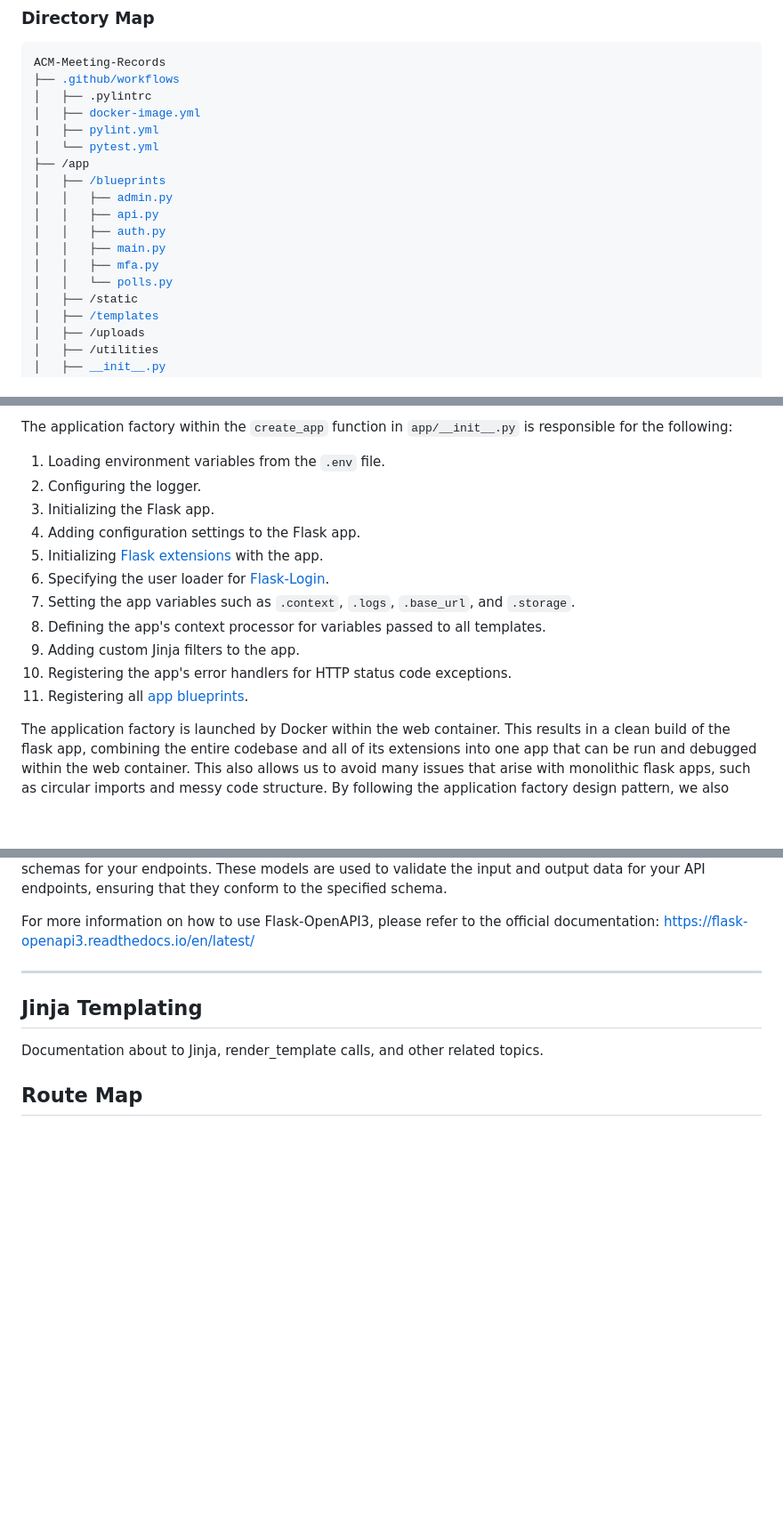
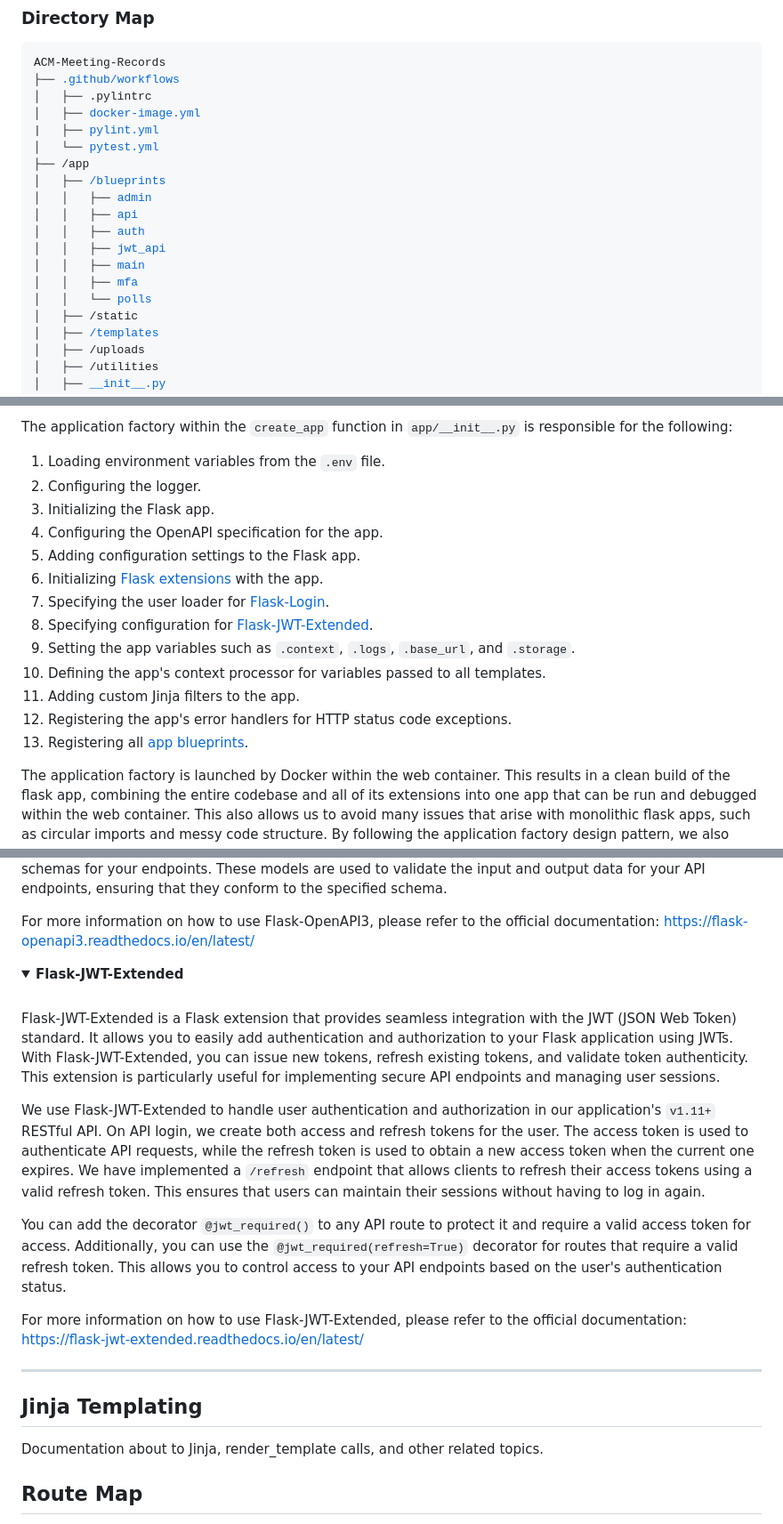
Before and after one commit to acm-udayton/ACM-Meeting-Records, a Markdown page: docs/DEVELOPMENT.md, 3 parts joined by grey strips. Shown at 89% size. Rendered like a GitHub page; folded sections open; blank space fills up the shorter version.

Commit message:
Add documentation for v1.11+ API and JWTs

````diff
--- a/docs/DEVELOPMENT.md
+++ b/docs/DEVELOPMENT.md
@@ -88,12 +88,13 @@ ACM-Meeting-Records
 │   └── <a href="#pytest-ci">pytest.yml</a>
 ├── /app
 │   ├── <a href="#route-map">/blueprints</a>
-│   │   ├── <a href="#routes-admin">admin.py</a>
-│   │   ├── <a href="#routes-api">api.py</a>
-│   │   ├── <a href="#routes-auth">auth.py</a>
-│   │   ├── <a href="#routes-main">main.py</a>
-│   │   ├── <a href="#routes-mfa">mfa.py</a>
-│   │   └── <a href="#routes-polls">polls.py</a>
+│   │   ├── <a href="#routes-admin">admin</a>
+│   │   ├── <a href="#routes-api">api</a>
+│   │   ├── <a href="#routes-auth">auth</a>
+│   │   ├── <a href="#api-jwt">jwt_api</a>
+│   │   ├── <a href="#routes-main">main</a>
+│   │   ├── <a href="#routes-mfa">mfa</a>
+│   │   └── <a href="#routes-polls">polls</a>
 │   ├── /static
 │   ├── <a href="#route-map">/templates</a>
 │   ├── /uploads
@@ -143,14 +144,16 @@ The application factory within the `create_app` function in `app/__init__.py` is
 1. Loading environment variables from the ```.env``` file.
 2. Configuring the logger.
 3. Initializing the Flask app.
-4. Adding configuration settings to the Flask app.
-5. Initializing <a href="#flask-extensions">Flask extensions</a> with the app.
-6. Specifying the user loader for <a href="#flask-login">Flask-Login</a>.
-7. Setting the app variables such as ```.context```, ```.logs```, ```.base_url```, and ```.storage```.
-8. Defining the app's context processor for variables passed to all templates.
-9. Adding custom Jinja filters to the app.
-10. Registering the app's error handlers for HTTP status code exceptions.
-11. Registering all <a href="#route-map">app blueprints</a>.
+4. Configuring the OpenAPI specification for the app.
+5. Adding configuration settings to the Flask app.
+6. Initializing <a href="#flask-extensions">Flask extensions</a> with the app.
+7. Specifying the user loader for <a href="#flask-login">Flask-Login</a>.
+8. Specifying configuration for <a href="#flask-jwt-extended">Flask-JWT-Extended</a>.
+9. Setting the app variables such as ```.context```, ```.logs```, ```.base_url```, and ```.storage```.
+10. Defining the app's context processor for variables passed to all templates.
+11. Adding custom Jinja filters to the app.
+12. Registering the app's error handlers for HTTP status code exceptions.
+13. Registering all <a href="#route-map">app blueprints</a>.
 
 The application factory is launched by Docker within the web container. This results in a clean build of the flask app, combining the entire codebase and all of its extensions into one app that can be run and debugged within the web container. This also allows us to avoid many issues that arise with monolithic flask apps, such as circular imports and messy code structure. By following the application factory design pattern, we also ensure that our codebase is modular, scalable, and maintainable as we continue to build out the project.
 <hr>
@@ -237,6 +240,19 @@ Flask-OpenAPI3 is a Flask extension that provides seamless integration with the
 To add a new API endpoint, you can use the `@api.get`, `@api.post`, `@api.put`, or `@api.delete` decorators to define the HTTP method for your endpoint. You can also specify the path, summary, description, and response schema for your endpoint using the decorator parameters. Flask-OpenAPI3 will then generate the OpenAPI documentation based on these definitions. You must use pydantic models to define the request and response schemas for your endpoints. These models are used to validate the input and output data for your API endpoints, ensuring that they conform to the specified schema.
 
 For more information on how to use Flask-OpenAPI3, please refer to the official documentation: https://flask-openapi3.readthedocs.io/en/latest/
+</details>
+
+<details>
+<summary id="flask-jwt-extended"><strong>Flask-JWT-Extended</strong></summary>
+<br>
+
+Flask-JWT-Extended is a Flask extension that provides seamless integration with the JWT (JSON Web Token) standard. It allows you to easily add authentication and authorization to your Flask application using JWTs. With Flask-JWT-Extended, you can issue new tokens, refresh existing tokens, and validate token authenticity. This extension is particularly useful for implementing secure API endpoints and managing user sessions.
+
+We use Flask-JWT-Extended to handle user authentication and authorization in our application's `v1.11+` RESTful API. On API login, we create both access and refresh tokens for the user. The access token is used to authenticate API requests, while the refresh token is used to obtain a new access token when the current one expires. We have implemented a `/refresh` endpoint that allows clients to refresh their access tokens using a valid refresh token. This ensures that users can maintain their sessions without having to log in again.
+
+You can add the decorator `@jwt_required()` to any API route to protect it and require a valid access token for access. Additionally, you can use the `@jwt_required(refresh=True)` decorator for routes that require a valid refresh token. This allows you to control access to your API endpoints based on the user's authentication status.
+
+For more information on how to use Flask-JWT-Extended, please refer to the official documentation: https://flask-jwt-extended.readthedocs.io/en/latest/
 </details>
 
 <hr>
````
Also changed, not shown: other parts of docs/DEVELOPMENT.md (+10 -0 lines).
